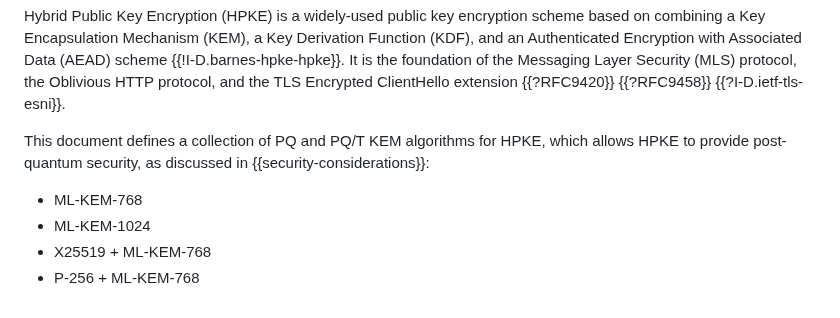
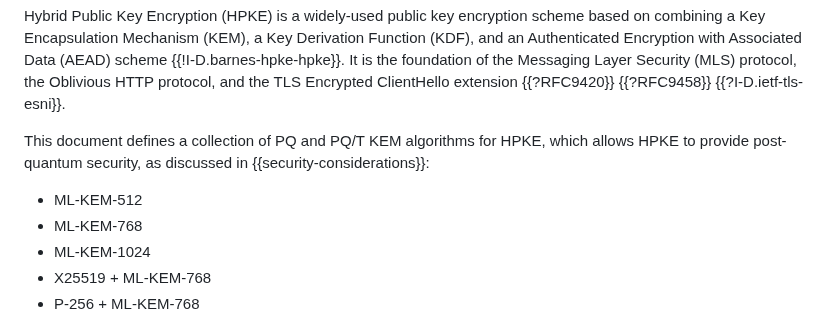
Before and after one commit to hpkewg/hpke-pq, a Markdown page: draft-ietf-hpke-pq.md, the part around the change. GitHub-like rendering.

Commit message:
Mention ML-KEM-512 in the intro

```diff
--- a/draft-ietf-hpke-pq.md
+++ b/draft-ietf-hpke-pq.md
@@ -82,6 +82,7 @@ This document defines a collection of PQ and PQ/T KEM algorithms for HPKE, which
 allows HPKE to provide post-quantum security, as discussed in
 {{security-considerations}}:
 
+* ML-KEM-512
 * ML-KEM-768
 * ML-KEM-1024
 * X25519 + ML-KEM-768
```
